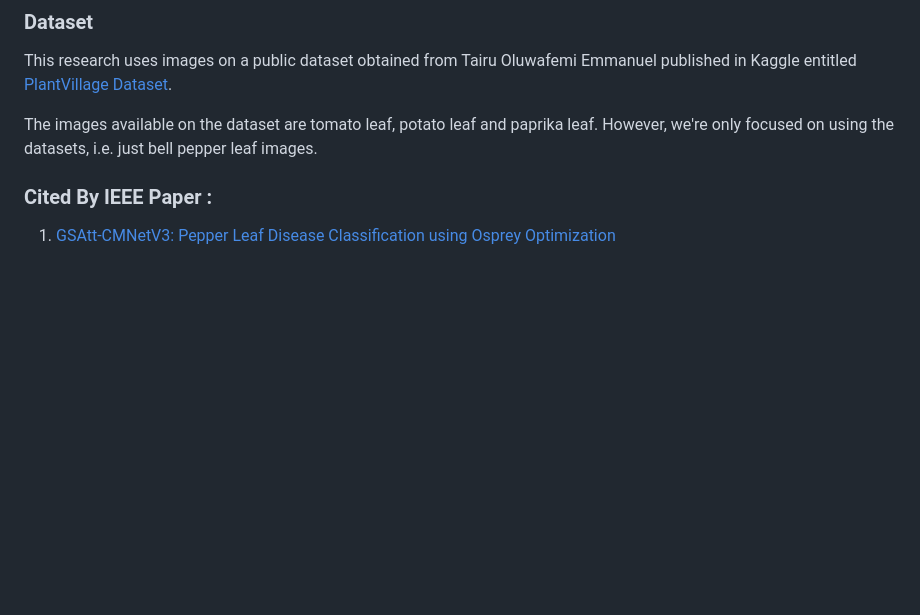
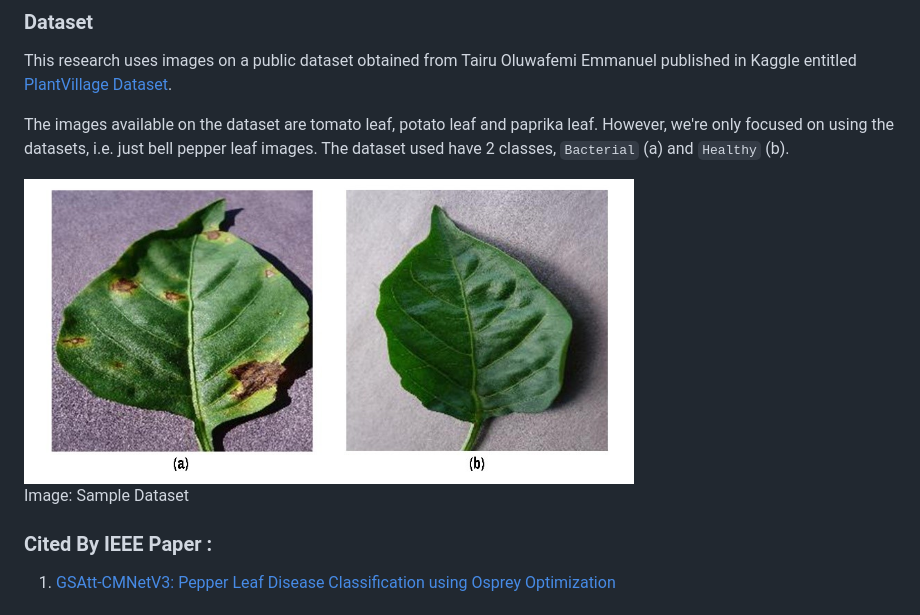
Before and after one commit to JAIGANESHVETRISELVAN/bell_pepper_leaf_desease_classification, a Markdown page: README.md, the part around one of its changes. GitHub-like rendering; blank space fills up the shorter version.

```diff
--- a/README.md
+++ b/README.md
@@ -18,7 +18,11 @@ DOI : <a href="http://dx.doi.org/10.55981/jet.546" target="_blank">http://dx.doi
 ### Dataset
 This research uses images on a public dataset obtained from Tairu Oluwafemi Emmanuel published in Kaggle entitled <a href="https://www.kaggle.com/datasets/emmarex/plantdisease" target="_blank">PlantVillage Dataset</a>.
 
-The images available on the dataset are tomato leaf, potato leaf and paprika leaf. However, we're only focused on using the datasets, i.e. just bell pepper leaf images.
+The images available on the dataset are tomato leaf, potato leaf and paprika leaf. However, we're only focused on using the datasets, i.e. just bell pepper leaf images. The dataset used have 2 classes, `Bacterial` (a) and `Healthy` (b).
+
+<img src="static/img/sample_dataset.jpg" width="70%">
+
+Image: Sample Dataset
 
 ### Cited By IEEE Paper :
 1. <a href="https://ieeexplore.ieee.org/abstract/document/10415016" target="_blank">GSAtt-CMNetV3: Pepper Leaf Disease Classification using Osprey Optimization</a>
```
Also changed, not shown: other parts of README.md (+2 -2 lines).
